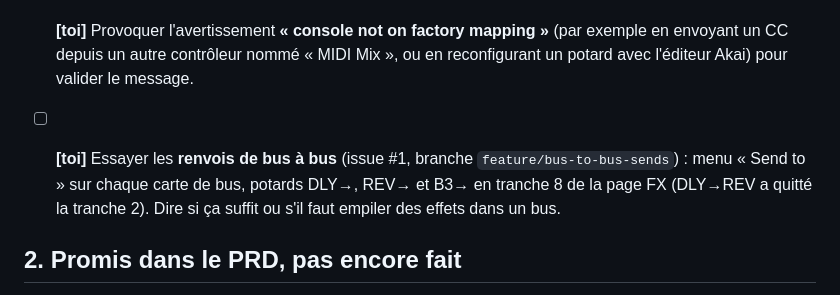
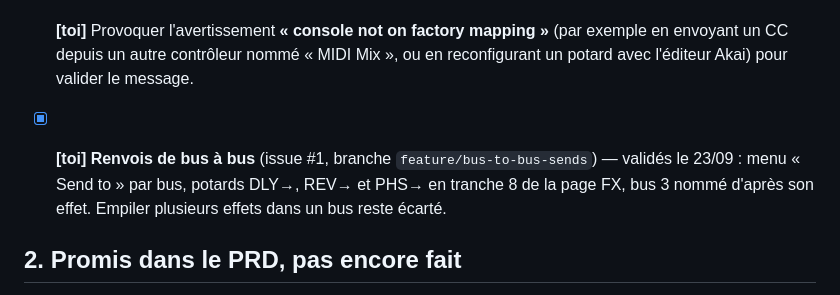
Before and after one commit to yoanbernabeu/DubStemMix, a Markdown page: TODO.md, the part around the change. Rendered like a GitHub page.

Commit message:
Bus-to-bus sends validated (#1)
Co-Authored-By: Claude Opus 5.5 (1M context) <noreply@anthropic.com>

```diff
--- a/TODO.md
+++ b/TODO.md
@@ -13,7 +13,7 @@
 - [x] **[toi]** Ligne DSP de la barre d'état — validée le 22/09 (le test de charge à 16 stems reste à faire, § 2).
 - [ ] **[toi]** Provoquer l'avertissement **« console not on factory mapping »** (par exemple en envoyant un CC depuis un autre contrôleur nommé « MIDI Mix », ou en reconfigurant un potard avec l'éditeur Akai) pour valider le message.
 
-- [ ] **[toi]** Essayer les **renvois de bus à bus** (issue #1, branche `feature/bus-to-bus-sends`) : menu « Send to » sur chaque carte de bus, potards DLY→, REV→ et B3→ en tranche 8 de la page FX (DLY→REV a quitté la tranche 2). Dire si ça suffit ou s'il faut empiler des effets dans un bus.
+- [x] **[toi]** **Renvois de bus à bus** (issue #1, branche `feature/bus-to-bus-sends`) — validés le 23/09 : menu « Send to » par bus, potards DLY→, REV→ et PHS→ en tranche 8 de la page FX, bus 3 nommé d'après son effet. Empiler plusieurs effets dans un bus reste écarté.
 
 ## 2. Promis dans le PRD, pas encore fait
 
```
Also changed, not shown: PRD.md (+1 -1 lines).
